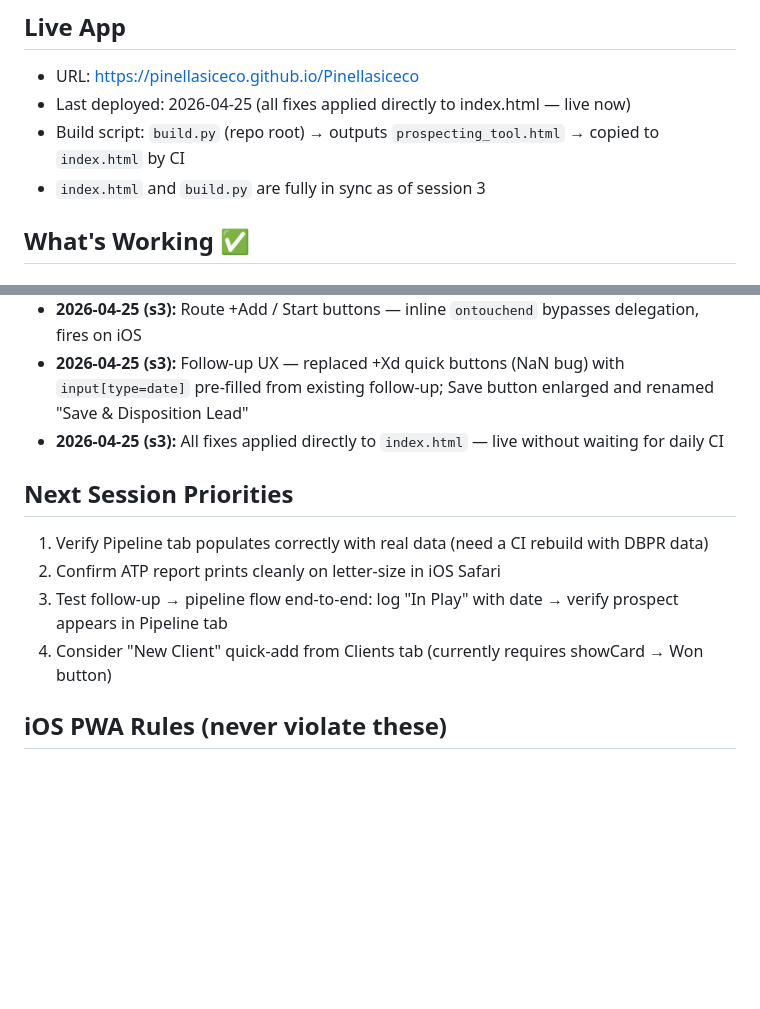
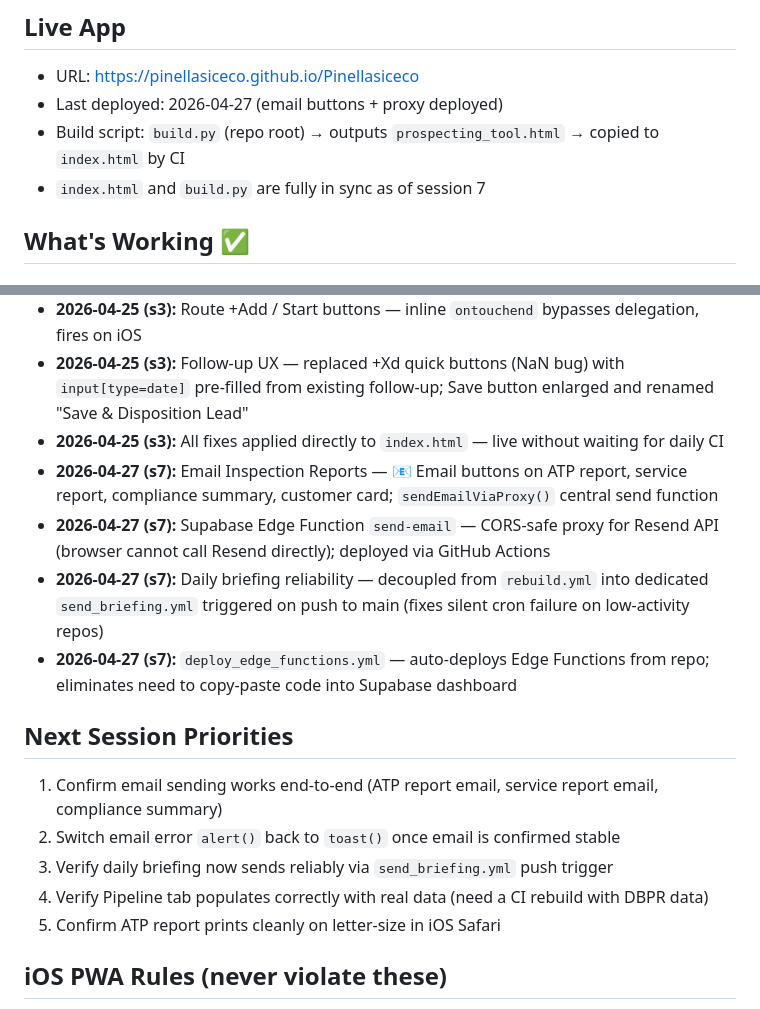
Before and after one commit to pinellasiceco/Pinellasiceco, a Markdown page: APP_STATUS.md, 2 parts joined by grey strips. Drawn GitHub-style; blank space fills up the shorter version.

```diff
--- a/APP_STATUS.md
+++ b/APP_STATUS.md
@@ -3,9 +3,9 @@
 
 ## Live App
 - URL: https://pinellasiceco.github.io/Pinellasiceco
-- Last deployed: 2026-04-25 (all fixes applied directly to index.html — live now)
+- Last deployed: 2026-04-27 (email buttons + proxy deployed)
 - Build script: `build.py` (repo root) → outputs `prospecting_tool.html` → copied to `index.html` by CI
-- `index.html` and `build.py` are fully in sync as of session 3
+- `index.html` and `build.py` are fully in sync as of session 7
 
 ## What's Working ✅
 
@@ -83,12 +100,17 @@ None known. If something appears broken, first try force-closing the PWA and reo
 - **2026-04-25 (s3):** Route +Add / Start buttons — inline `ontouchend` bypasses delegation, fires on iOS
 - **2026-04-25 (s3):** Follow-up UX — replaced +Xd quick buttons (NaN bug) with `input[type=date]` pre-filled from existing follow-up; Save button enlarged and renamed "Save & Disposition Lead"
 - **2026-04-25 (s3):** All fixes applied directly to `index.html` — live without waiting for daily CI
+- **2026-04-27 (s7):** Email Inspection Reports — 📧 Email buttons on ATP report, service report, compliance summary, customer card; `sendEmailViaProxy()` central send function
+- **2026-04-27 (s7):** Supabase Edge Function `send-email` — CORS-safe proxy for Resend API (browser cannot call Resend directly); deployed via GitHub Actions
+- **2026-04-27 (s7):** Daily briefing reliability — decoupled from `rebuild.yml` into dedicated `send_briefing.yml` triggered on push to main (fixes silent cron failure on low-activity repos)
+- **2026-04-27 (s7):** `deploy_edge_functions.yml` — auto-deploys Edge Functions from repo; eliminates need to copy-paste code into Supabase dashboard
 
 ## Next Session Priorities
-1. Verify Pipeline tab populates correctly with real data (need a CI rebuild with DBPR data)
-2. Confirm ATP report prints cleanly on letter-size in iOS Safari
-3. Test follow-up → pipeline flow end-to-end: log "In Play" with date → verify prospect appears in Pipeline tab
-4. Consider "New Client" quick-add from Clients tab (currently requires showCard → Won button)
+1. Confirm email sending works end-to-end (ATP report email, service report email, compliance summary)
+2. Switch email error `alert()` back to `toast()` once email is confirmed stable
+3. Verify daily briefing now sends reliably via `send_briefing.yml` push trigger
+4. Verify Pipeline tab populates correctly with real data (need a CI rebuild with DBPR data)
+5. Confirm ATP report prints cleanly on letter-size in iOS Safari
 
 ## iOS PWA Rules (never violate these)
 - **Buttons in injected HTML:** use inline `ontouchend="event.preventDefault();fn()"` + `onclick="fn()"` — NOT `addEventListener` on innerHTML-injected elements
```
Also changed, not shown: other parts of APP_STATUS.md (+23 -3 lines).
